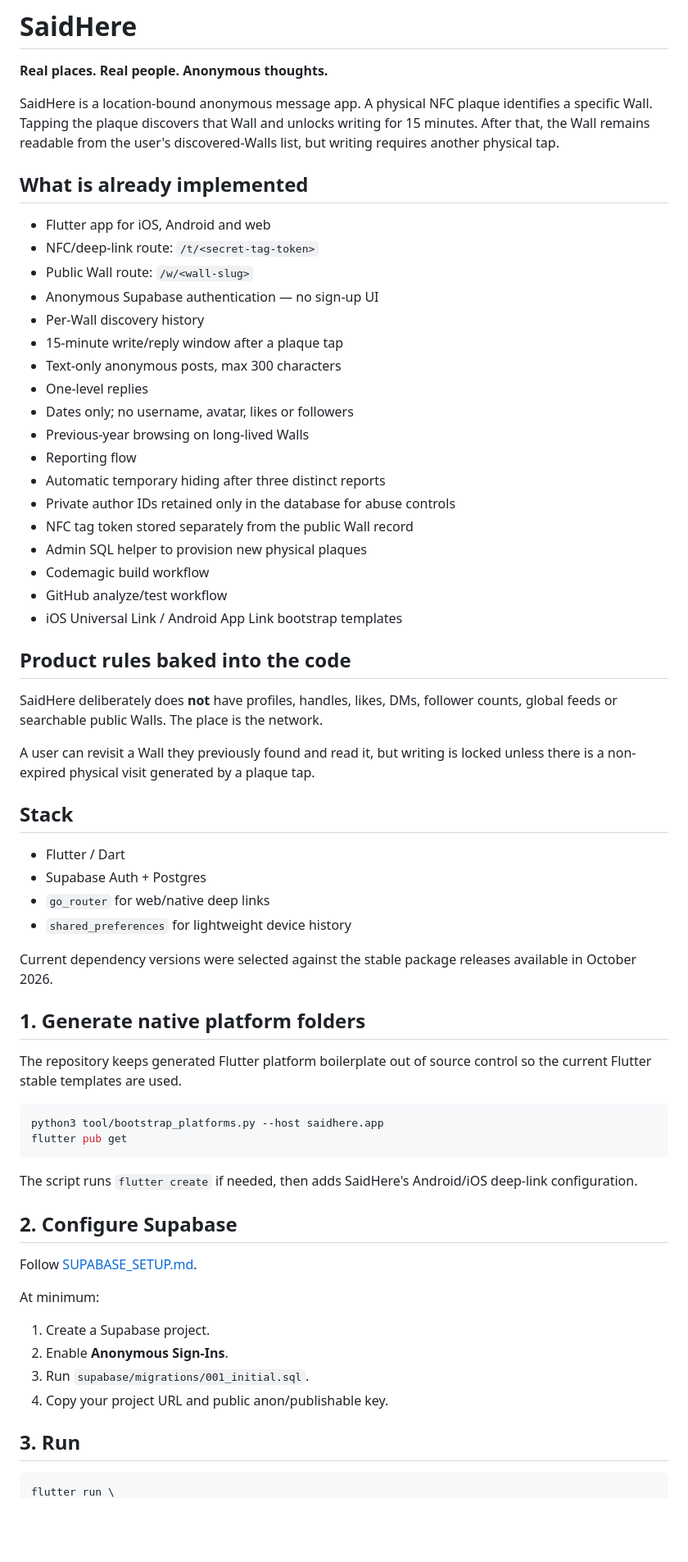
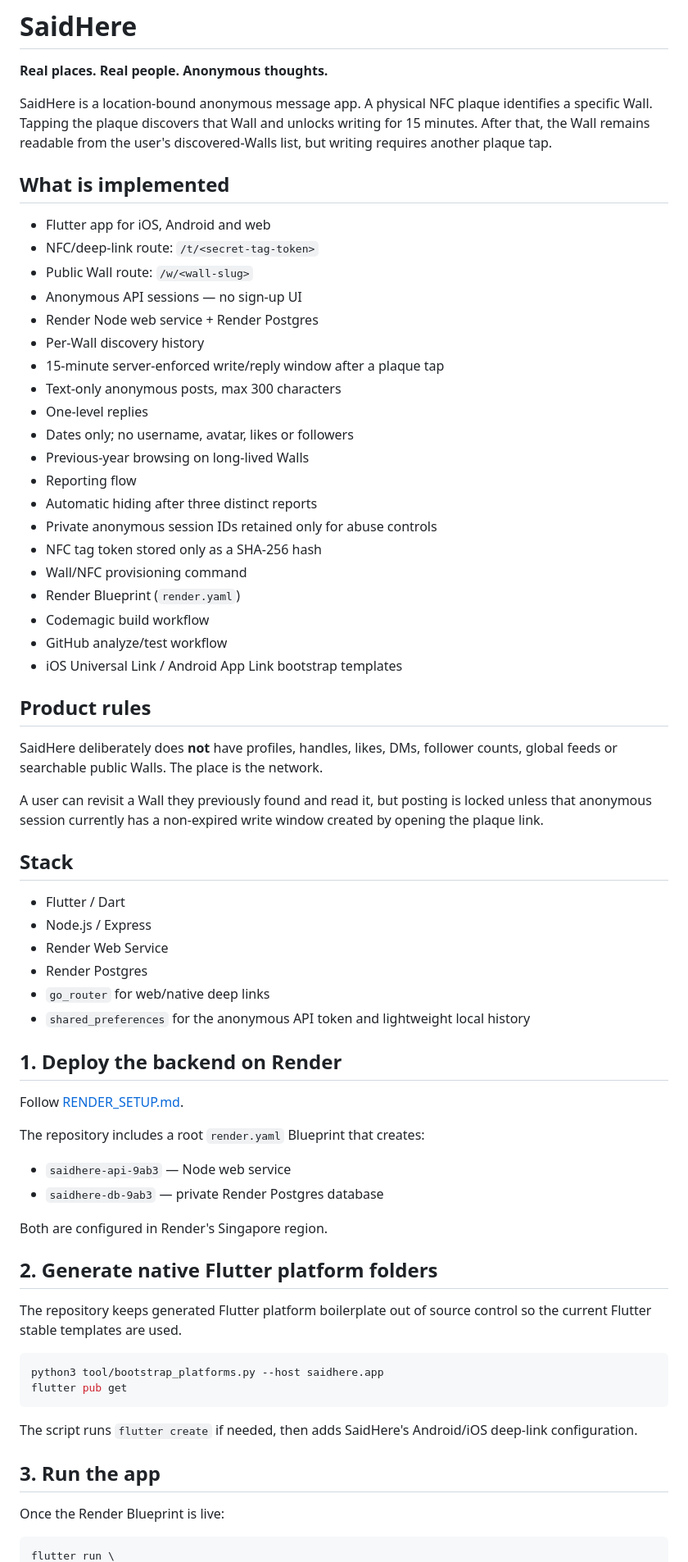
Before and after one commit to 9AB3/SaidHere, a Markdown page: README.md, the part around one of its changes. Shown at 82% size. GitHub-like rendering; blank space fills up the shorter version.

Commit message:
Document Render architecture

````diff
--- a/README.md
+++ b/README.md
@@ -2,45 +2,58 @@
 
 **Real places. Real people. Anonymous thoughts.**
 
-SaidHere is a location-bound anonymous message app. A physical NFC plaque identifies a specific Wall. Tapping the plaque discovers that Wall and unlocks writing for 15 minutes. After that, the Wall remains readable from the user's discovered-Walls list, but writing requires another physical tap.
+SaidHere is a location-bound anonymous message app. A physical NFC plaque identifies a specific Wall. Tapping the plaque discovers that Wall and unlocks writing for 15 minutes. After that, the Wall remains readable from the user's discovered-Walls list, but writing requires another plaque tap.
 
-## What is already implemented
+## What is implemented
 
 - Flutter app for iOS, Android and web
 - NFC/deep-link route: `/t/<secret-tag-token>`
 - Public Wall route: `/w/<wall-slug>`
-- Anonymous Supabase authentication — no sign-up UI
+- Anonymous API sessions — no sign-up UI
+- Render Node web service + Render Postgres
 - Per-Wall discovery history
-- 15-minute write/reply window after a plaque tap
+- 15-minute server-enforced write/reply window after a plaque tap
 - Text-only anonymous posts, max 300 characters
 - One-level replies
 - Dates only; no username, avatar, likes or followers
 - Previous-year browsing on long-lived Walls
 - Reporting flow
-- Automatic temporary hiding after three distinct reports
-- Private author IDs retained only in the database for abuse controls
-- NFC tag token stored separately from the public Wall record
-- Admin SQL helper to provision new physical plaques
+- Automatic hiding after three distinct reports
+- Private anonymous session IDs retained only for abuse controls
+- NFC tag token stored only as a SHA-256 hash
+- Wall/NFC provisioning command
+- Render Blueprint (`render.yaml`)
 - Codemagic build workflow
 - GitHub analyze/test workflow
 - iOS Universal Link / Android App Link bootstrap templates
 
-## Product rules baked into the code
+## Product rules
 
 SaidHere deliberately does **not** have profiles, handles, likes, DMs, follower counts, global feeds or searchable public Walls. The place is the network.
 
-A user can revisit a Wall they previously found and read it, but writing is locked unless there is a non-expired physical visit generated by a plaque tap.
+A user can revisit a Wall they previously found and read it, but posting is locked unless that anonymous session currently has a non-expired write window created by opening the plaque link.
 
 ## Stack
 
 - Flutter / Dart
-- Supabase Auth + Postgres
+- Node.js / Express
+- Render Web Service
+- Render Postgres
 - `go_router` for web/native deep links
-- `shared_preferences` for lightweight device history
+- `shared_preferences` for the anonymous API token and lightweight local history
 
-Current dependency versions were selected against the stable package releases available in October 2026.
+## 1. Deploy the backend on Render
 
-## 1. Generate native platform folders
+Follow [RENDER_SETUP.md](RENDER_SETUP.md).
+
+The repository includes a root `render.yaml` Blueprint that creates:
+
+- `saidhere-api-9ab3` — Node web service
+- `saidhere-db-9ab3` — private Render Postgres database
+
+Both are configured in Render's Singapore region.
+
+## 2. Generate native Flutter platform folders
 
 The repository keeps generated Flutter platform boilerplate out of source control so the current Flutter stable templates are used.
 
@@ -51,18 +64,9 @@ flutter pub get
 
 The script runs `flutter create` if needed, then adds SaidHere's Android/iOS deep-link configuration.
 
-## 2. Configure Supabase
+## 3. Run the app
 
-Follow [SUPABASE_SETUP.md](SUPABASE_SETUP.md).
-
-At minimum:
-
-1. Create a Supabase project.
-2. Enable **Anonymous Sign-Ins**.
-3. Run `supabase/migrations/001_initial.sql`.
-4. Copy your project URL and public anon/publishable key.
-
-## 3. Run
+Once the Render Blueprint is live:
 
 ```bash
 flutter run \
````
Also changed, not shown: other parts of README.md (+23 -20 lines).
